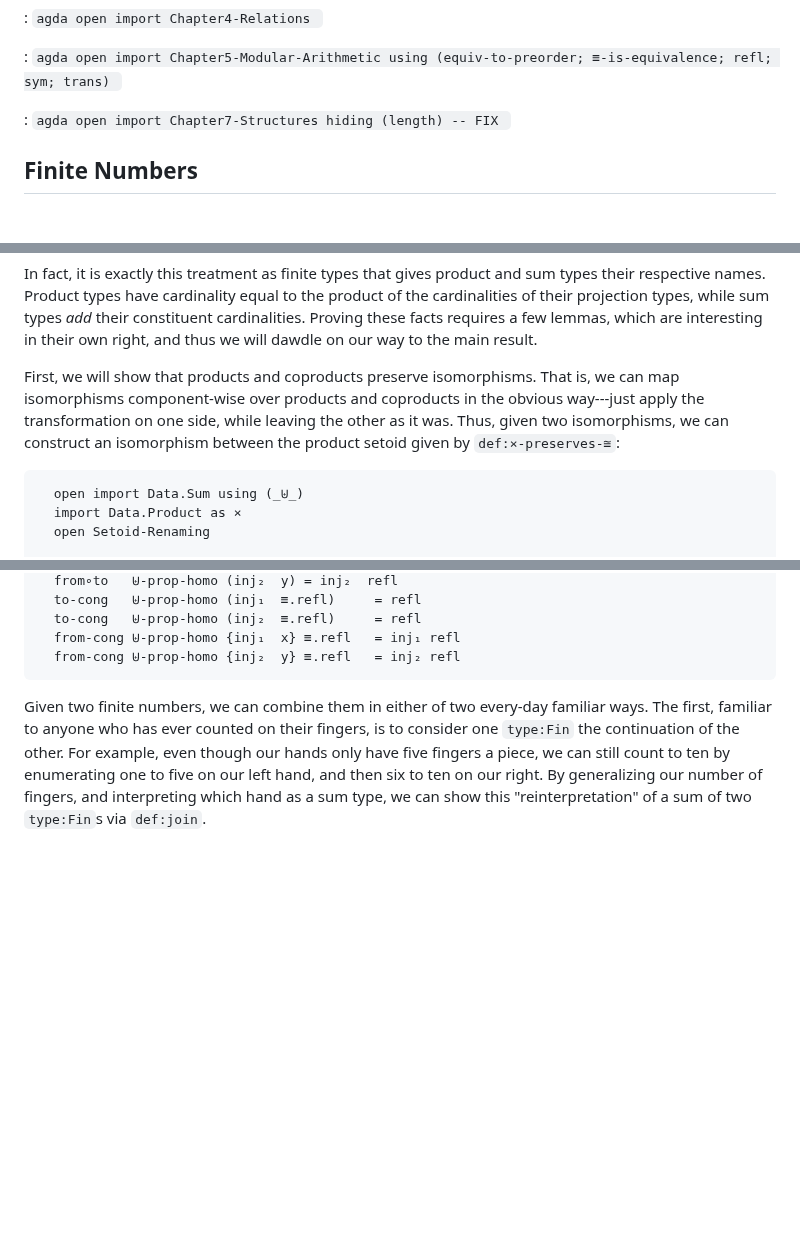
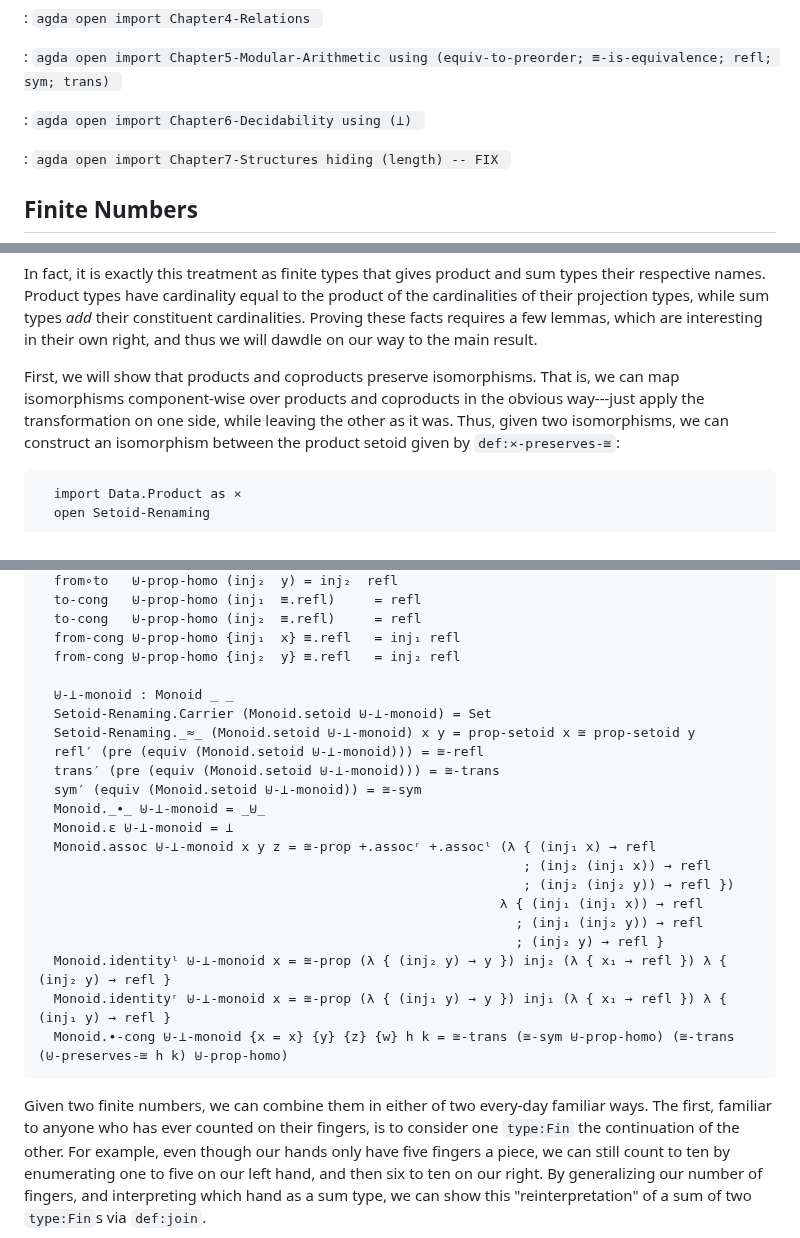
Before and after one commit to isovector/certainty-by-construction, a Markdown page: src/book/Chapter8-Isomorphisms.lagda.md, 3 parts joined by grey strips. Rendered like a GitHub page; blank space fills up the shorter version.

Commit message:
also u-bot monoid

````diff
--- a/src/book/Chapter8-Isomorphisms.lagda.md
+++ b/src/book/Chapter8-Isomorphisms.lagda.md
@@ -73,6 +73,11 @@ open import Chapter4-Relations
 :   ```agda
 open import Chapter5-Modular-Arithmetic
   using (equiv-to-preorder; ≡-is-equivalence; refl; sym; trans)
+    ```
+
+:   ```agda
+open import Chapter6-Decidability
+  using (⊥)
     ```
 
 :   ```agda
@@ -903,7 +908,6 @@ as it was. Thus, given two isomorphisms, we can construct an isomorphism between
 the product setoid given by `def:×-preserves-≅`:
 
 ```agda
-  open import Data.Sum using (_⊎_)
   import Data.Product as ×
   open Setoid-Renaming
 
@@ -985,6 +989,24 @@ Similarly, we can give the same treatment to `type:_⊎_`, as in
   to-cong   ⊎-prop-homo (inj₂  ≡.refl)     = refl
   from-cong ⊎-prop-homo {inj₁  x} ≡.refl   = inj₁ refl
   from-cong ⊎-prop-homo {inj₂  y} ≡.refl   = inj₂ refl
+
+  ⊎-⊥-monoid : Monoid _ _
+  Setoid-Renaming.Carrier (Monoid.setoid ⊎-⊥-monoid) = Set
+  Setoid-Renaming._≈_ (Monoid.setoid ⊎-⊥-monoid) x y = prop-setoid x ≅ prop-setoid y
+  refl′ (pre (equiv (Monoid.setoid ⊎-⊥-monoid))) = ≅-refl
+  trans′ (pre (equiv (Monoid.setoid ⊎-⊥-monoid))) = ≅-trans
+  sym′ (equiv (Monoid.setoid ⊎-⊥-monoid)) = ≅-sym
+  Monoid._∙_ ⊎-⊥-monoid = _⊎_
+  Monoid.ε ⊎-⊥-monoid = ⊥
+  Monoid.assoc ⊎-⊥-monoid x y z = ≅-prop +.assocʳ +.assocˡ (λ { (inj₁ x) → refl
+                                                              ; (inj₂ (inj₁ x)) → refl
+                                                              ; (inj₂ (inj₂ y)) → refl })
+                                                           λ { (inj₁ (inj₁ x)) → refl
+                                                             ; (inj₁ (inj₂ y)) → refl
+                                                             ; (inj₂ y) → refl }
+  Monoid.identityˡ ⊎-⊥-monoid x = ≅-prop (λ { (inj₂ y) → y }) inj₂ (λ { x₁ → refl }) λ { (inj₂ y) → refl }
+  Monoid.identityʳ ⊎-⊥-monoid x = ≅-prop (λ { (inj₁ y) → y }) inj₁ (λ { x₁ → refl }) λ { (inj₁ y) → refl }
+  Monoid.∙-cong ⊎-⊥-monoid {x = x} {y} {z} {w} h k = ≅-trans (≅-sym ⊎-prop-homo) (≅-trans (⊎-preserves-≅ h k) ⊎-prop-homo)
 ```
 
 Given two finite numbers, we can combine them in either of two every-day
````
